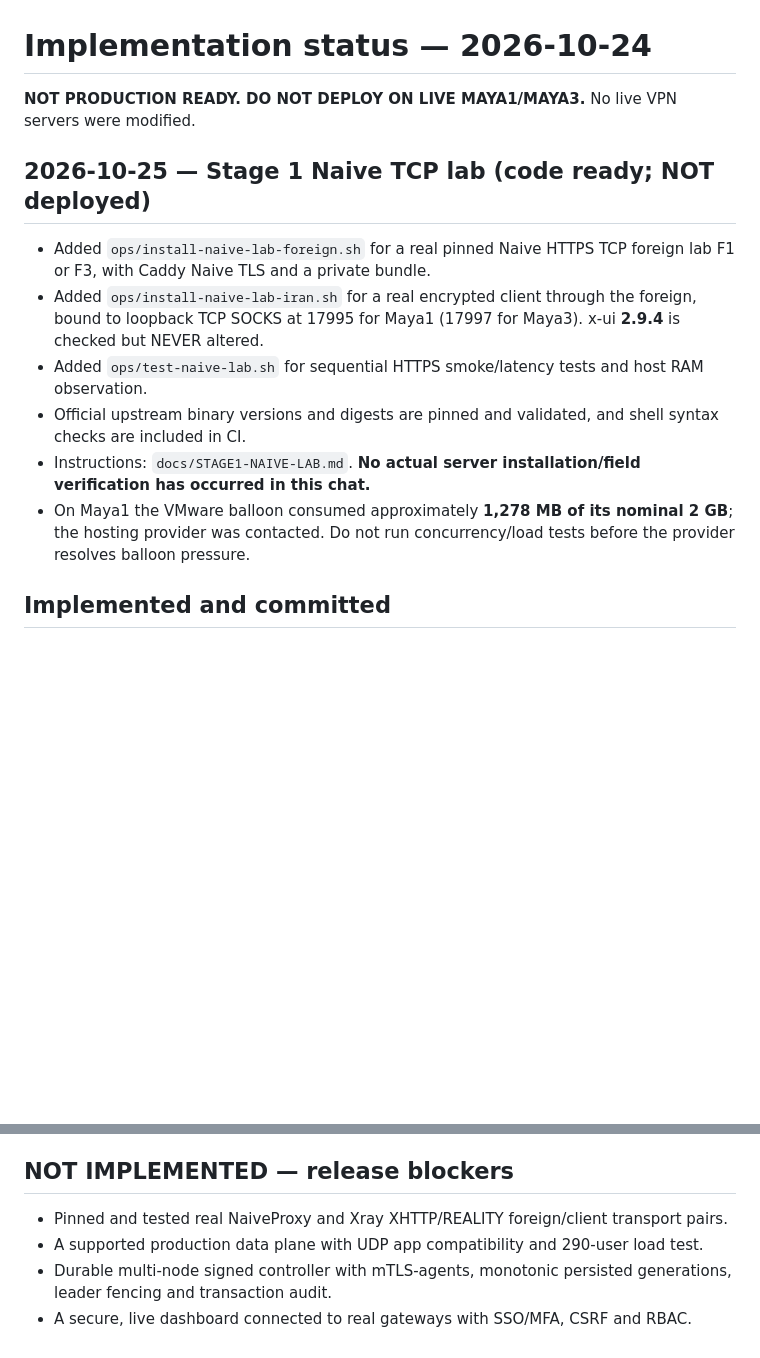
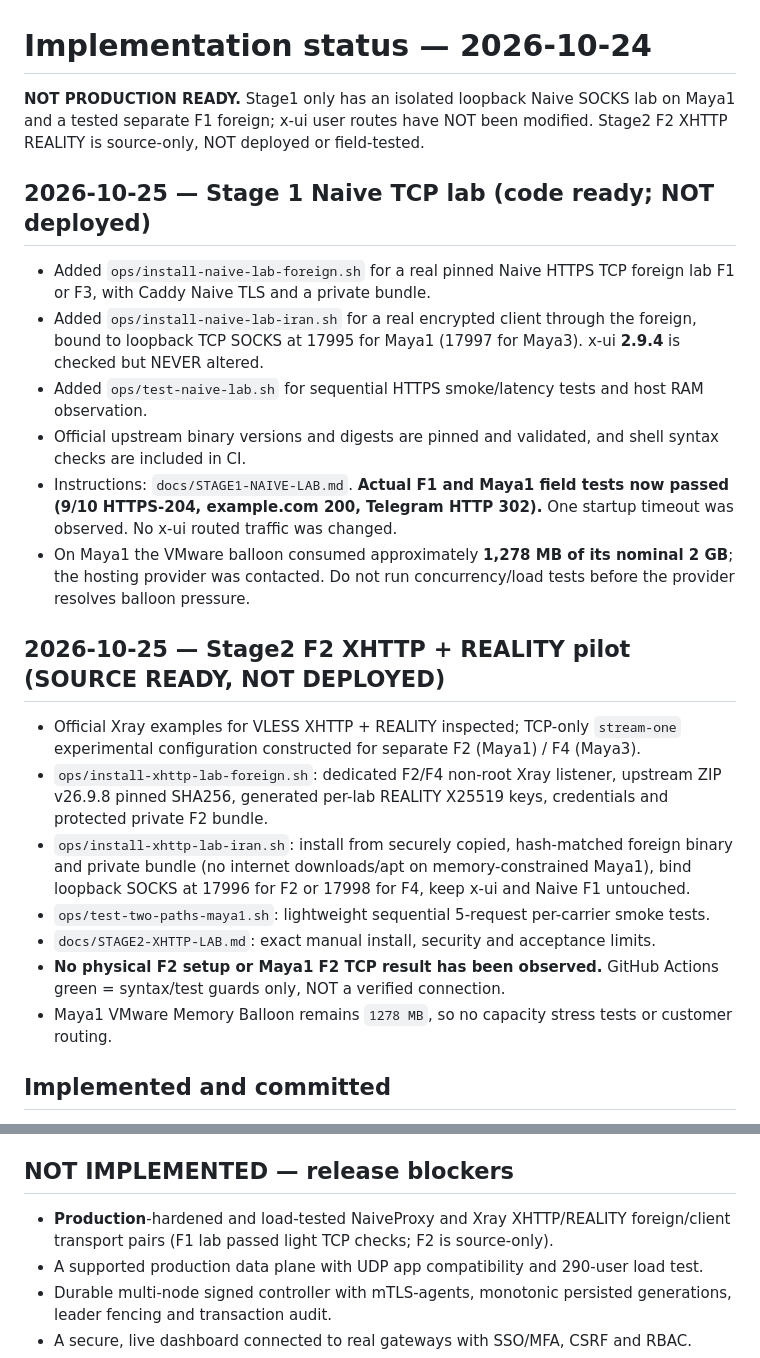
Before and after one commit to aliiitavazoeiii-afk/mega-tunnel, a Markdown page: docs/STATUS.md, 2 parts joined by grey strips. GitHub-like rendering; blank space fills up the shorter version.

Commit message:
docs(status): record field-verified F1 9/10 and source-only Stage2 F2; no customer routing yet

```diff
--- a/docs/STATUS.md
+++ b/docs/STATUS.md
@@ -1,6 +1,6 @@
 # Implementation status — 2026-10-24
 
-**NOT PRODUCTION READY. DO NOT DEPLOY ON LIVE MAYA1/MAYA3.** No live VPN servers were modified.
+**NOT PRODUCTION READY.** Stage1 only has an isolated loopback Naive SOCKS lab on Maya1 and a tested separate F1 foreign; x-ui user routes have NOT been modified. Stage2 F2 XHTTP REALITY is source-only, NOT deployed or field-tested.
 
 ## 2026-10-25 — Stage 1 Naive TCP lab (code ready; NOT deployed)
 
@@ -8,8 +8,18 @@
 - Added `ops/install-naive-lab-iran.sh` for a real encrypted client through the foreign, bound to loopback TCP SOCKS at 17995 for Maya1 (17997 for Maya3). x-ui **2.9.4** is checked but NEVER altered.
 - Added `ops/test-naive-lab.sh` for sequential HTTPS smoke/latency tests and host RAM observation.
 - Official upstream binary versions and digests are pinned and validated, and shell syntax checks are included in CI.
-- Instructions: `docs/STAGE1-NAIVE-LAB.md`. **No actual server installation/field verification has occurred in this chat.**
+- Instructions: `docs/STAGE1-NAIVE-LAB.md`. **Actual F1 and Maya1 field tests now passed (9/10 HTTPS-204, example.com 200, Telegram HTTP 302).** One startup timeout was observed. No x-ui routed traffic was changed.
 - On Maya1 the VMware balloon consumed approximately **1,278 MB of its nominal 2 GB**; the hosting provider was contacted. Do not run concurrency/load tests before the provider resolves balloon pressure.
+
+## 2026-10-25 — Stage2 F2 XHTTP + REALITY pilot (SOURCE READY, NOT DEPLOYED)
+
+- Official Xray examples for VLESS XHTTP + REALITY inspected; TCP-only `stream-one` experimental configuration constructed for separate F2 (Maya1) / F4 (Maya3).
+- `ops/install-xhttp-lab-foreign.sh`: dedicated F2/F4 non-root Xray listener, upstream ZIP v26.9.8 pinned SHA256, generated per-lab REALITY X25519 keys, credentials and protected private F2 bundle.
+- `ops/install-xhttp-lab-iran.sh`: install from securely copied, hash-matched foreign binary and private bundle (no internet downloads/apt on memory-constrained Maya1), bind loopback SOCKS at 17996 for F2 or 17998 for F4, keep x-ui and Naive F1 untouched.
+- `ops/test-two-paths-maya1.sh`: lightweight sequential 5-request per-carrier smoke tests.
+- `docs/STAGE2-XHTTP-LAB.md`: exact manual install, security and acceptance limits.
+- **No physical F2 setup or Maya1 F2 TCP result has been observed.** GitHub Actions green = syntax/test guards only, NOT a verified connection.
+- Maya1 VMware Memory Balloon remains `1278 MB`, so no capacity stress tests or customer routing.
 
 ## Implemented and committed
 - 30 fixed product requirements and anti-downgrade security/operational contract.
@@ -25,7 +35,7 @@
 - Ten tracked GitHub issues for release work and observed Maya1 performance bottlenecks.
 
 ## NOT IMPLEMENTED — release blockers
-- Pinned and tested real NaiveProxy and Xray XHTTP/REALITY foreign/client transport pairs.
+- **Production**-hardened and load-tested NaiveProxy and Xray XHTTP/REALITY foreign/client transport pairs (F1 lab passed light TCP checks; F2 is source-only).
 - A supported production data plane with UDP app compatibility and 290-user load test.
 - Durable multi-node signed controller with mTLS-agents, monotonic persisted generations, leader fencing and transaction audit.
 - A secure, live dashboard connected to real gateways with SSO/MFA, CSRF and RBAC.
```
